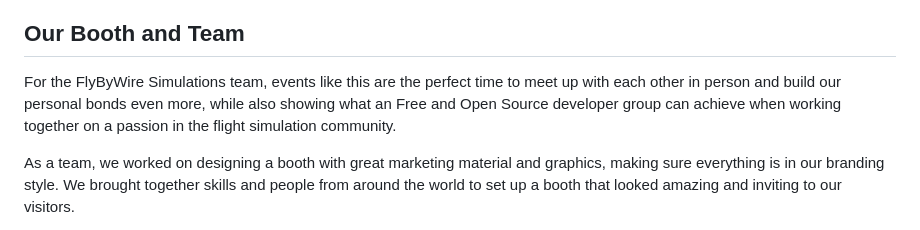
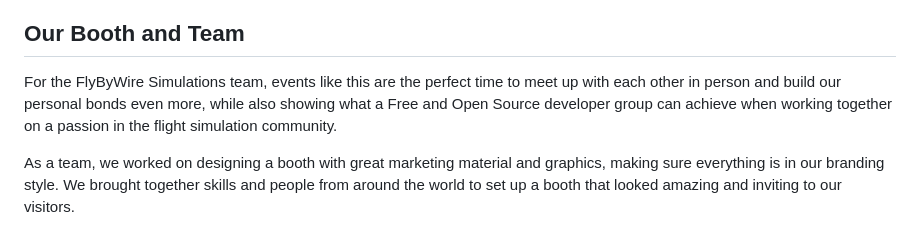
Before and after one commit to flybywiresim/website, a Markdown page: src/posts/fsweekend-2024.md, the part around the change. Drawn GitHub-style.

Commit message:
Update src/posts/fsweekend-2024.md
Co-authored-by: Val <reyes.nico@gmail.com>

```diff
--- a/src/posts/fsweekend-2024.md
+++ b/src/posts/fsweekend-2024.md
@@ -14,7 +14,7 @@ FlyByWire Simulations was present at FS Weekend with a large booth and fourteen
 
 ## Our Booth and Team
 
-For the FlyByWire Simulations team, events like this are the perfect time to meet up with each other in person and build our personal bonds even more, while also showing what an Free and Open Source developer group can achieve when working together on a passion in the flight simulation community.
+For the FlyByWire Simulations team, events like this are the perfect time to meet up with each other in person and build our personal bonds even more, while also showing what a Free and Open Source developer group can achieve when working together on a passion in the flight simulation community.
 
 As a team, we worked on designing a booth with great marketing material and graphics, making sure everything is in our branding style. We brought together skills and people from around the world to set up a booth that looked amazing and inviting to our visitors.
 
```
